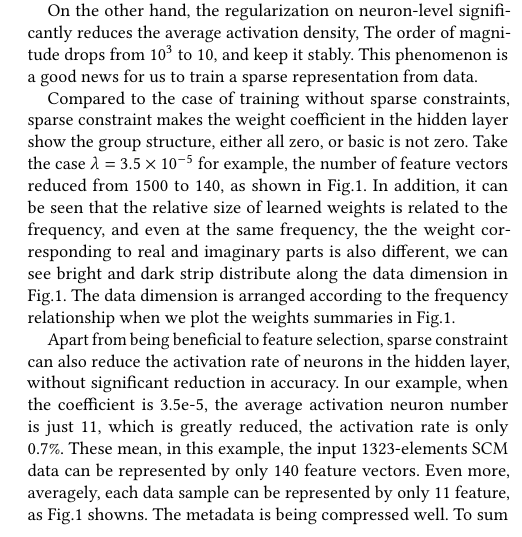
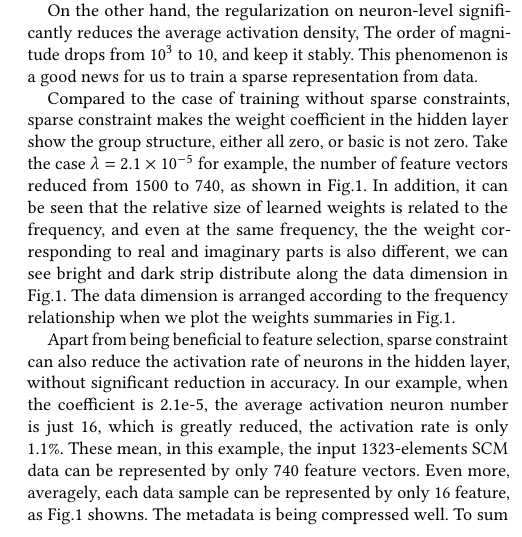
Before and after one commit to shouguicai/SCFNN, a LaTeX paper (WUWNET/sample-sigconf.tex, which reads WUWNET/samplebody-conf.tex): part of one column of page 3 of 5, cut so that both start at the same text. Compiled offline with pdfLaTeX.

Commit message:
modify...

```diff
--- a/WUWNET/samplebody-conf.tex
+++ b/WUWNET/samplebody-conf.tex
@@ -98,8 +98,8 @@ On the other hand, the regularization on neuron-level significantly reduces the
 The order of magnitude drops from $10^{3}$ to $10$, and keep it stably. This phenomenon is a good news for
 us to train a sparse representation from data.
 
-Compared to the case of training without sparse constraints, sparse constraint makes the weight coefficient in the hidden layer show the group structure, either all zero, or basic is not zero. Take the case $\lambda=3.5 \times 10^{-5} $
-for example, the number of feature vectors reduced from 1500 to 140, as shown in Fig.1. In addition, it can be seen that the relative size of learned weights is related to the frequency, and even at the same frequency, the the weight corresponding
+Compared to the case of training without sparse constraints, sparse constraint makes the weight coefficient in the hidden layer show the group structure, either all zero, or basic is not zero. Take the case $\lambda=2.1 \times 10^{-5} $
+for example, the number of feature vectors reduced from 1500 to 740, as shown in Fig.1. In addition, it can be seen that the relative size of learned weights is related to the frequency, and even at the same frequency, the the weight corresponding
 to real and imaginary parts is also different, we can see bright and dark strip distribute along the data dimension in Fig.1. The data dimension is arranged according to the frequency relationship when we plot the weights summaries in Fig.1.
 
 \begin{figure}
@@ -136,8 +136,8 @@ significantly reduces the average activation density without much cost in model
 \caption{The learned sparse representation model.The learned feature space spans data(scm) space likelihood that few basis functions $\phi$ explain a given data.}
 \end{figure}
 
-Apart from being beneficial to feature selection, sparse constraint can also reduce the activation rate of neurons in the hidden layer, without significant reduction in accuracy. In our example, when the coefficient is 3.5e-5, the average activation neuron number is just 11, which is greatly reduced, the activation rate is only 0.7{\%}.
-These mean, in this example, the input 1323-elements SCM  data can be represented by only 140 feature vectors. Even more, averagely, each data sample can be represented by only 11 feature, as Fig.1 showns. The metadata is being compressed well. To sum up, by using regularization strategy on neural networks, we get a sparse and low rank model, where sparse means the transferred representation is sparse, low rank means the rank of learned weight matrix is low. The learned sparse coding model is Illustrated in Fig.3.
+Apart from being beneficial to feature selection, sparse constraint can also reduce the activation rate of neurons in the hidden layer, without significant reduction in accuracy. In our example, when the coefficient is 2.1e-5, the average activation neuron number is just 16, which is greatly reduced, the activation rate is only 1.1{\%}.
+These mean, in this example, the input 1323-elements SCM  data can be represented by only 740 feature vectors. Even more, averagely, each data sample can be represented by only 16 feature, as Fig.1 showns. The metadata is being compressed well. To sum up, by using regularization strategy on neural networks, we get a sparse and low rank model, where sparse means the transferred representation is sparse, low rank means the rank of learned weight matrix is low. The learned sparse coding model is Illustrated in Fig.3.
 A sparse vector can be formed by filtering the data measured in sensor nodes through the pre-trained neuron networks. Decisions, such as target location can be made by further processing in fusion data.
 
 \subsection{Comparison with conventional matched-field processing method}
```
Also changed, not shown: WUWNET/sample-sigconf.tex (+1 -1 lines), WUWNET/figure/Weights_summaries_in_hidden_layer_swell_exp_lambda_2_dot_1e_neg_5.eps (added), WUWNET/figure/Weights_summaries_in_hidden_layer_swell_exp_lambda_2_dot_1e_neg_5.png (added), WUWNET/sample-sigconf.pdf, WUWNET/samplebody-conf.tex (2 more changed lines), 3 other files.
